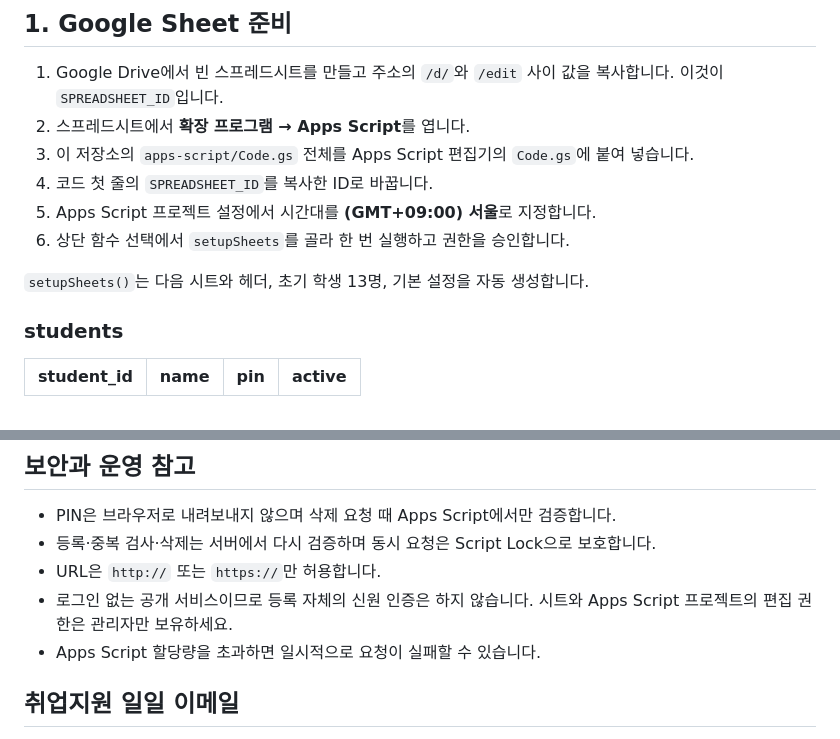
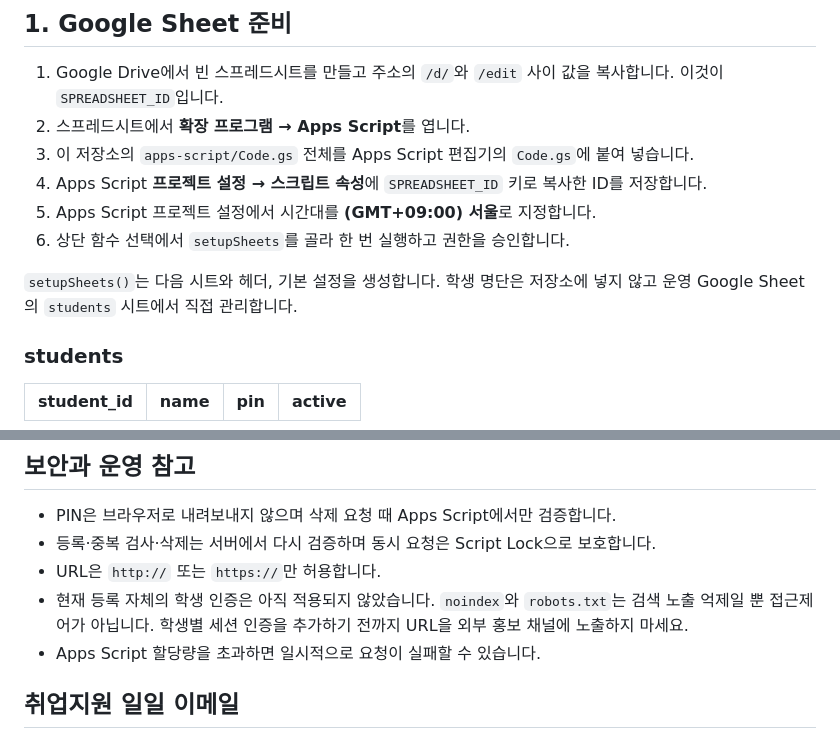
Before and after one commit to Hyeopgeon-Lee/job-apply, a Markdown page: README.md, 2 parts joined by grey strips. Drawn GitHub-style.

Commit message:
docs: align Job Apply setup with privacy hardening

```diff
--- a/README.md
+++ b/README.md
@@ -24,11 +24,11 @@
 1. Google Drive에서 빈 스프레드시트를 만들고 주소의 `/d/`와 `/edit` 사이 값을 복사합니다. 이것이 `SPREADSHEET_ID`입니다.
 2. 스프레드시트에서 **확장 프로그램 → Apps Script**를 엽니다.
 3. 이 저장소의 `apps-script/Code.gs` 전체를 Apps Script 편집기의 `Code.gs`에 붙여 넣습니다.
-4. 코드 첫 줄의 `SPREADSHEET_ID`를 복사한 ID로 바꿉니다.
+4. Apps Script **프로젝트 설정 → 스크립트 속성**에 `SPREADSHEET_ID` 키로 복사한 ID를 저장합니다.
 5. Apps Script 프로젝트 설정에서 시간대를 **(GMT+09:00) 서울**로 지정합니다.
 6. 상단 함수 선택에서 `setupSheets`를 골라 한 번 실행하고 권한을 승인합니다.
 
-`setupSheets()`는 다음 시트와 헤더, 초기 학생 13명, 기본 설정을 자동 생성합니다.
+`setupSheets()`는 다음 시트와 헤더, 기본 설정을 생성합니다. 학생 명단은 저장소에 넣지 않고 운영 Google Sheet의 `students` 시트에서 직접 관리합니다.
 
 ### students
 
@@ -103,7 +103,7 @@ DNS 반영 뒤 GitHub **Settings → Pages → Custom domain**에 `apply.k-bigda
 - PIN은 브라우저로 내려보내지 않으며 삭제 요청 때 Apps Script에서만 검증합니다.
 - 등록·중복 검사·삭제는 서버에서 다시 검증하며 동시 요청은 Script Lock으로 보호합니다.
 - URL은 `http://` 또는 `https://`만 허용합니다.
-- 로그인 없는 공개 서비스이므로 등록 자체의 신원 인증은 하지 않습니다. 시트와 Apps Script 프로젝트의 편집 권한은 관리자만 보유하세요.
+- 현재 등록 자체의 학생 인증은 아직 적용되지 않았습니다. `noindex`와 `robots.txt`는 검색 노출 억제일 뿐 접근제어가 아닙니다. 학생별 세션 인증을 추가하기 전까지 URL을 외부 홍보 채널에 노출하지 마세요.
 - Apps Script 할당량을 초과하면 일시적으로 요청이 실패할 수 있습니다.
 
 ## 취업지원 일일 이메일
```
